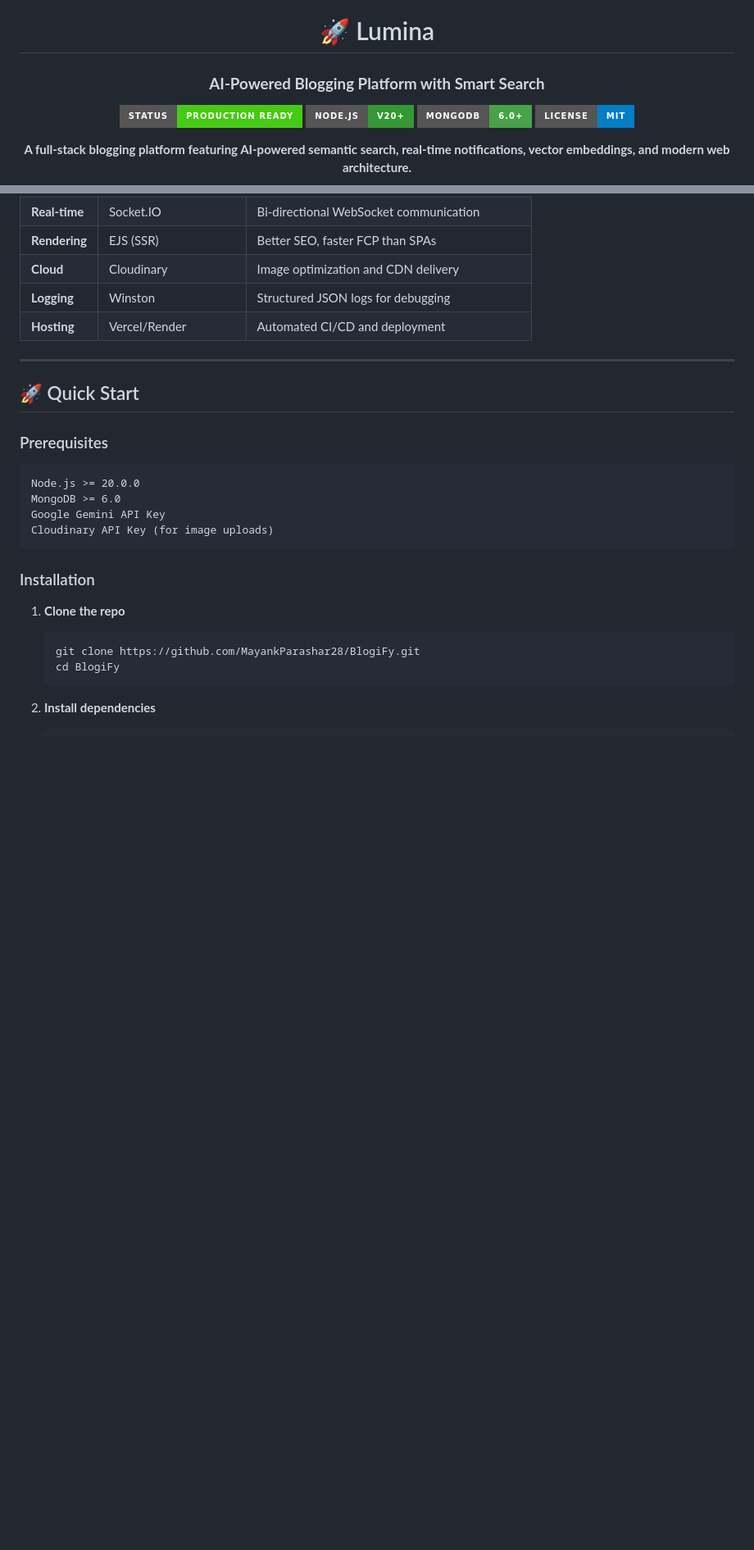
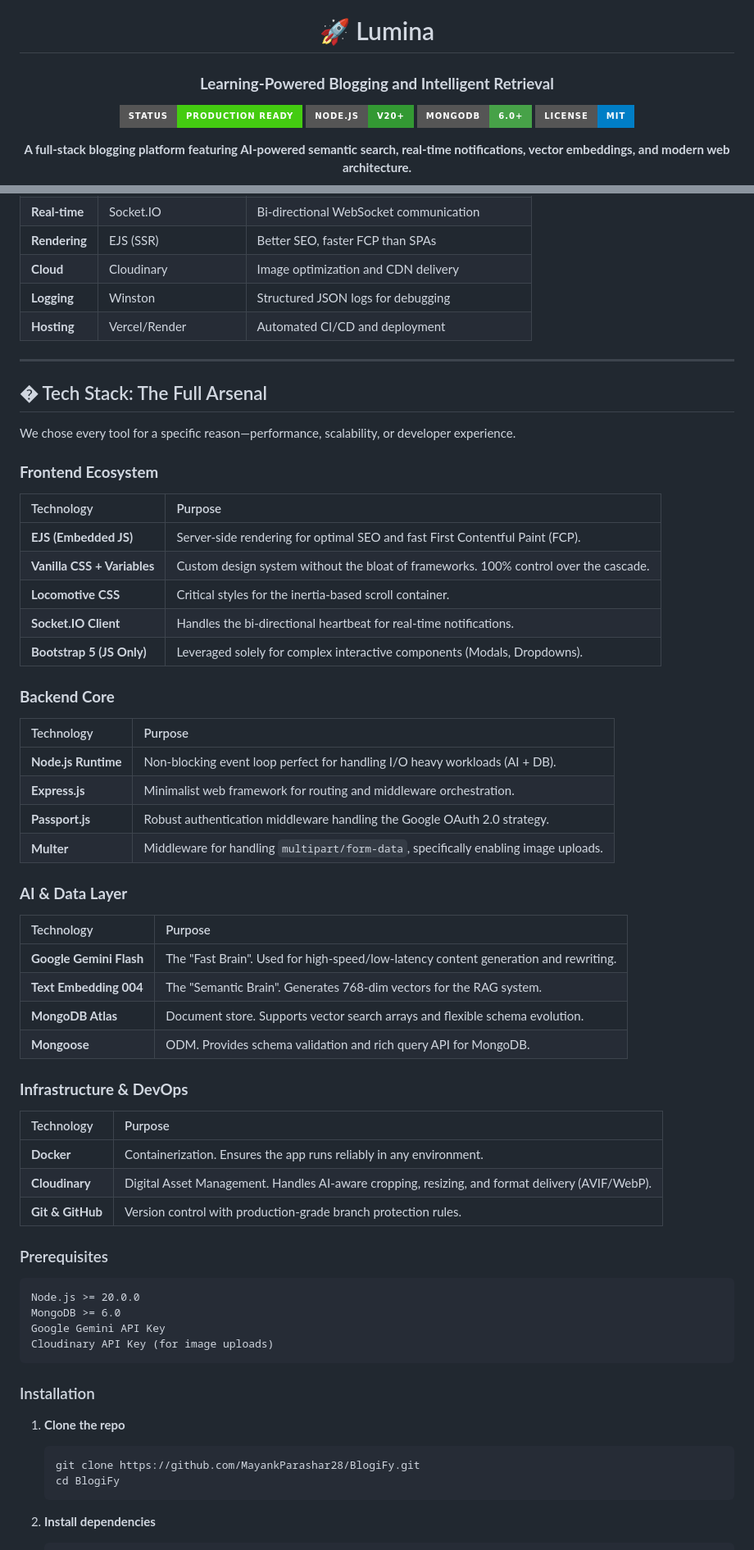
Before and after one commit to MayankParashar28/Lumina, a Markdown page: README.md, 2 parts joined by grey strips. Shown at 82% size. Drawn GitHub-style; badges without logos; blank space fills up the shorter version.

Commit message:
docs: expand tech stack with detailed purpose for every tool

````diff
--- a/README.md
+++ b/README.md
@@ -2,7 +2,7 @@
 
 # 🚀 Lumina
 
-### **AI-Powered Blogging Platform with Smart Search**
+### **Learning-Powered Blogging and Intelligent Retrieval**
 
 [![Production Ready](https://img.shields.io/badge/STATUS-Production%20Ready-success?style=for-the-badge)](#)
 [![Node.js](https://img.shields.io/badge/Node.js-v20+-339933?style=for-the-badge&logo=node.js)](https://nodejs.org/)
@@ -270,7 +270,43 @@ A modern, app-like experience on the web:
 
 ---
 
-## 🚀 Quick Start
+## �️ Tech Stack: The Full Arsenal
+
+We chose every tool for a specific reason—performance, scalability, or developer experience.
+
+### **Frontend Ecosystem**
+| Technology | Purpose |
+|:-----------|:--------|
+| **EJS (Embedded JS)** | Server-side rendering for optimal SEO and fast First Contentful Paint (FCP). |
+| **Vanilla CSS + Variables** | Custom design system without the bloat of frameworks. 100% control over the cascade. |
+| **Locomotive CSS** | Critical styles for the inertia-based scroll container. |
+| **Socket.IO Client** | Handles the bi-directional heartbeat for real-time notifications. |
+| **Bootstrap 5 (JS Only)** | Leveraged solely for complex interactive components (Modals, Dropdowns). |
+
+### **Backend Core**
+| Technology | Purpose |
+|:-----------|:--------|
+| **Node.js Runtime** | Non-blocking event loop perfect for handling I/O heavy workloads (AI + DB). |
+| **Express.js** | Minimalist web framework for routing and middleware orchestration. |
+| **Passport.js** | Robust authentication middleware handling the Google OAuth 2.0 strategy. |
+| **Multer** | Middleware for handling `multipart/form-data`, specifically enabling image uploads. |
+
+### **AI & Data Layer**
+| Technology | Purpose |
+|:-----------|:--------|
+| **Google Gemini Flash** | The "Fast Brain". Used for high-speed/low-latency content generation and rewriting. |
+| **Text Embedding 004** | The "Semantic Brain". Generates 768-dim vectors for the RAG system. |
+| **MongoDB Atlas** | Document store. Supports vector search arrays and flexible schema evolution. |
+| **Mongoose** | ODM. Provides schema validation and rich query API for MongoDB. |
+
+### **Infrastructure & DevOps**
+| Technology | Purpose |
+|:-----------|:--------|
+| **Docker** | Containerization. Ensures the app runs reliably in any environment. |
+| **Cloudinary** | Digital Asset Management. Handles AI-aware cropping, resizing, and format delivery (AVIF/WebP). |
+| **Git & GitHub** | Version control with production-grade branch protection rules. |
+
+
 
 ### Prerequisites
 ```
````
